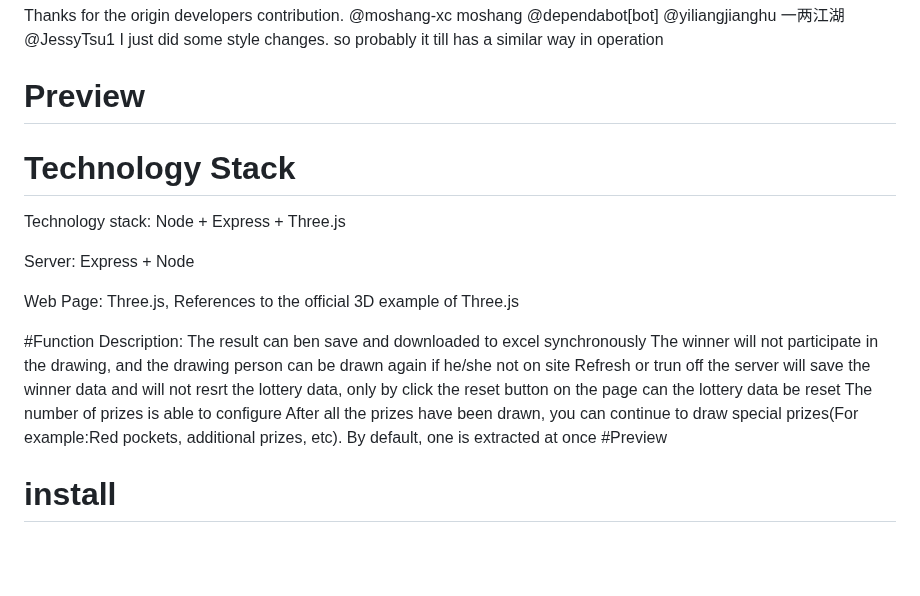
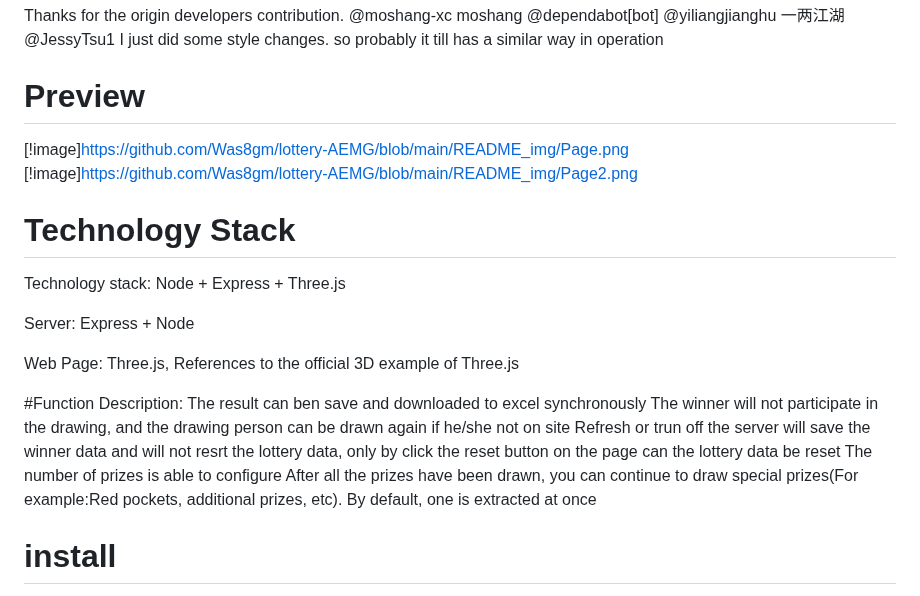
Before and after one commit to Was8gm/lottery-AEMG, a Markdown page: README.MD, the part around the change. Rendered like a GitHub page; blank space fills up the shorter version.

```diff
--- a/README.MD
+++ b/README.MD
@@ -7,7 +7,8 @@ Thanks for the origin developers contribution.
 I just did some style changes.
 so  probably it till has a similar way in operation
 # Preview
-
+[!image]https://github.com/Was8gm/lottery-AEMG/blob/main/README_img/Page.png
+[!image]https://github.com/Was8gm/lottery-AEMG/blob/main/README_img/Page2.png
 # Technology Stack
 Technology stack: Node + Express + Three.js
 
@@ -21,7 +22,7 @@ The winner will not participate in the drawing, and the drawing person can be dr
 Refresh or trun off the server will save the winner data and will not resrt the lottery data, only by click the reset button on the page can the lottery data be reset
 The number of prizes is able to configure
 After all the prizes have been drawn, you can continue to draw special prizes(For example:Red pockets, additional prizes, etc). By default, one is extracted at once
-#Preview
+
 
 
 # install
```
